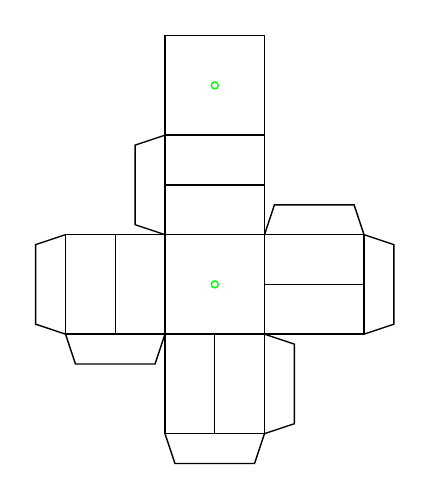
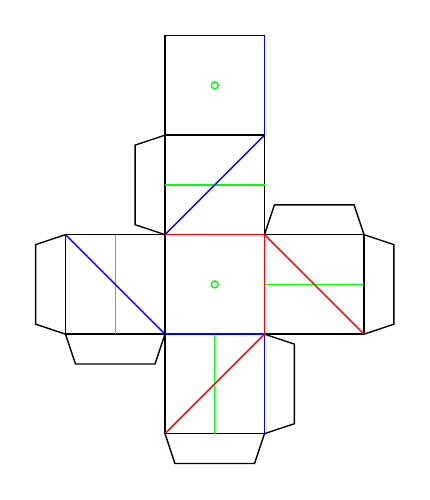
Before and after one commit to jwg4/33_directions, a LaTeX figure (cube.tex): the whole page. Compiled offline with pdfLaTeX.

Commit message:
Put the new lines in the latex.

```diff
--- a/cube.tex
+++ b/cube.tex
@@ -47,10 +47,23 @@
     % (1, 0, 0)
     \draw[green] (0.5,2.5) circle (1pt);
     \draw[green] (0.5,0.5) circle (1pt);
-    \draw (0.00,1.50) -- (1.00,1.50);
-    \draw (-0.50,0.00) -- (-0.50,1.00);
-    \draw (1.00,0.50) -- (2.00,0.50);
-    \draw (0.50,-1.00) -- (0.50,0.00);
+
+    \draw[green] (0.00,1.50) -- (1.00,1.50);
+    \draw[green] (-0.50,0.00) -- (-0.50,1.00);
+    \draw[green] (1.00,0.50) -- (2.00,0.50);
+    \draw[green] (0.50,-1.00) -- (0.50,0.00);
+    \draw[blue] (0.00,0.00) -- (1.00,0.00);
+    \draw[blue] (1.00,2.00) -- (1.00,3.00);
+    \draw[blue] (0.00,1.00) -- (1.00,2.00);
+    \draw[blue] (0.00,0.00) -- (-1.00,1.00);
+    \draw[blue] (2.00,1.00) -- (2.00,1.00);
+    \draw[blue] (1.00,0.00) -- (1.00,-1.00);
+    \draw[red] (1.00,1.00) -- (1.00,0.00);
+    \draw[red] (1.00,3.00) -- (1.00,3.00);
+    \draw[red] (0.00,1.00) -- (1.00,1.00);
+    \draw[red] (-1.00,1.00) -- (-1.00,1.00);
+    \draw[red] (2.00,0.00) -- (1.00,1.00);
+    \draw[red] (0.00,-1.00) -- (1.00,-0.00);
 
 \end{tikzpicture}
 
```
